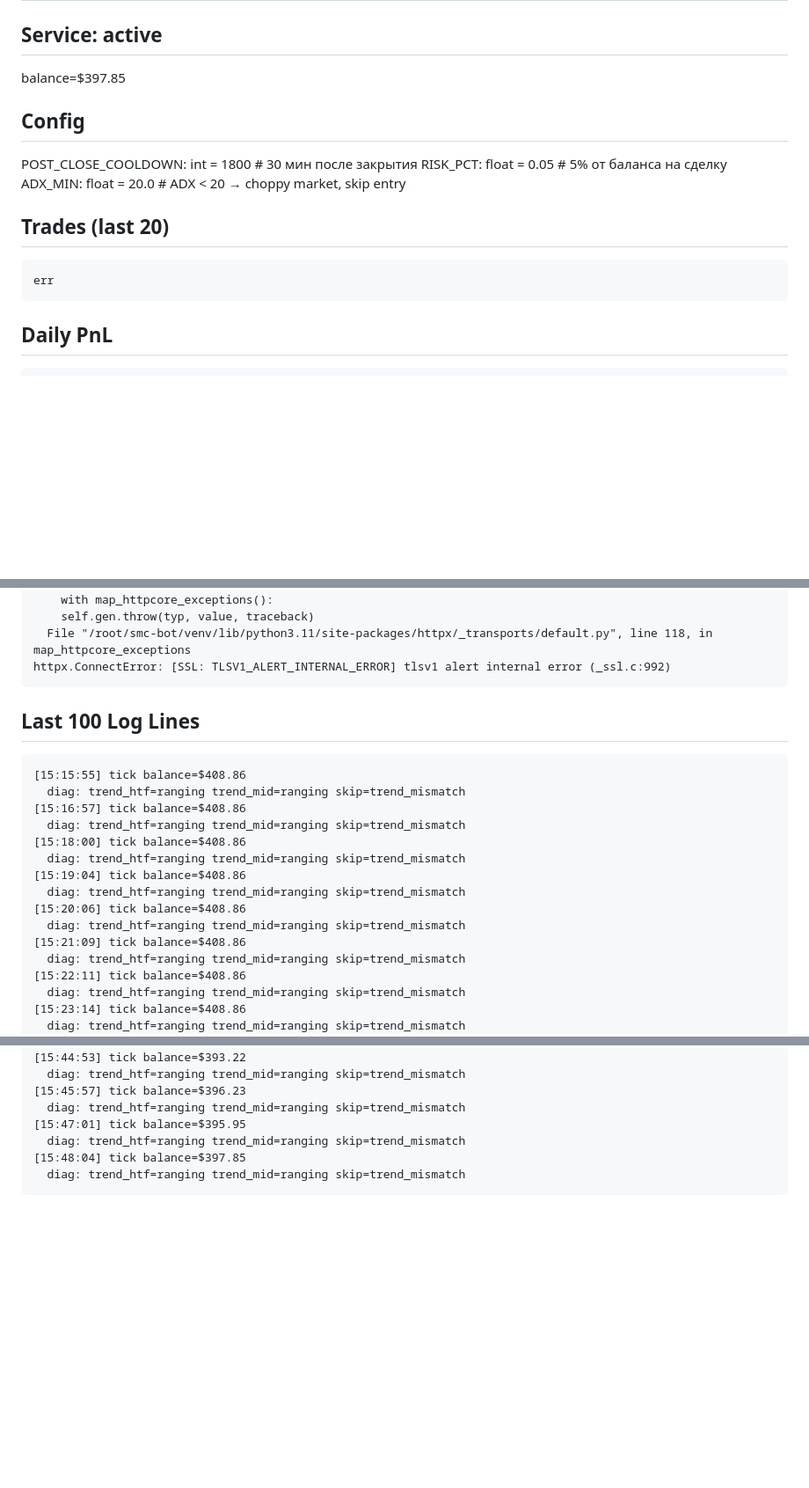
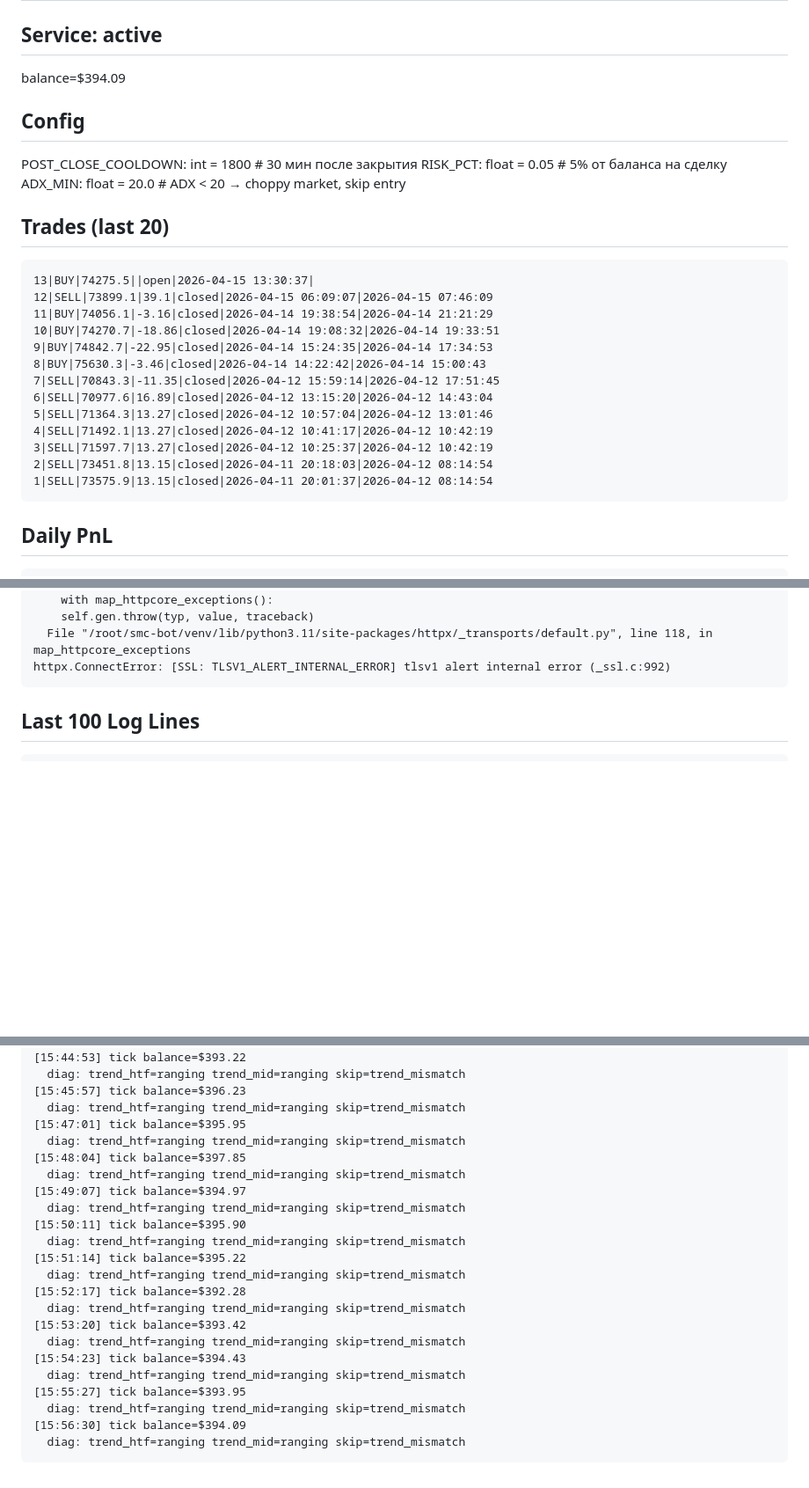
Before and after one commit to fatalatra/smc-bot, a Markdown page: reports/snapshot.md, 3 parts joined by grey strips. Shown at 88% size. GitHub-like rendering; blank space fills up the shorter version.

Commit message:
snapshot 2026-04-15_1356

````diff
--- a/reports/snapshot.md
+++ b/reports/snapshot.md
@@ -2,6 +2,6 @@
 
 ## Service: active
-balance=$397.85
+balance=$394.09
 
 ## Config
 POST_CLOSE_COOLDOWN: int = 1800 # 30 мин после закрытия
@@ -10,7 +10,19 @@ ADX_MIN: float = 20.0 # ADX < 20 → choppy market, skip entry
 
 ## Trades (last 20)
 ```
-err
+13|BUY|74275.5||open|2026-04-15 13:30:37|
+12|SELL|73899.1|39.1|closed|2026-04-15 06:09:07|2026-04-15 07:46:09
+11|BUY|74056.1|-3.16|closed|2026-04-14 19:38:54|2026-04-14 21:21:29
+10|BUY|74270.7|-18.86|closed|2026-04-14 19:08:32|2026-04-14 19:33:51
+9|BUY|74842.7|-22.95|closed|2026-04-14 15:24:35|2026-04-14 17:34:53
+8|BUY|75630.3|-3.46|closed|2026-04-14 14:22:42|2026-04-14 15:00:43
+7|SELL|70843.3|-11.35|closed|2026-04-12 15:59:14|2026-04-12 17:51:45
+6|SELL|70977.6|16.89|closed|2026-04-12 13:15:20|2026-04-12 14:43:04
+5|SELL|71364.3|13.27|closed|2026-04-12 10:57:04|2026-04-12 13:01:46
+4|SELL|71492.1|13.27|closed|2026-04-12 10:41:17|2026-04-12 10:42:19
+3|SELL|71597.7|13.27|closed|2026-04-12 10:25:37|2026-04-12 10:42:19
+2|SELL|73451.8|13.15|closed|2026-04-11 20:18:03|2026-04-12 08:14:54
+1|SELL|73575.9|13.15|closed|2026-04-11 20:01:37|2026-04-12 08:14:54
 ```
 
 ## Daily PnL
@@ -77,22 +89,6 @@ httpx.ConnectError: [SSL: TLSV1_ALERT_INTERNAL_ERROR] tlsv1 alert internal error
 
 ## Last 100 Log Lines
 ```
-[15:15:55] tick balance=$408.86
-  diag: trend_htf=ranging trend_mid=ranging skip=trend_mismatch
-[15:16:57] tick balance=$408.86
-  diag: trend_htf=ranging trend_mid=ranging skip=trend_mismatch
-[15:18:00] tick balance=$408.86
-  diag: trend_htf=ranging trend_mid=ranging skip=trend_mismatch
-[15:19:04] tick balance=$408.86
-  diag: trend_htf=ranging trend_mid=ranging skip=trend_mismatch
-[15:20:06] tick balance=$408.86
-  diag: trend_htf=ranging trend_mid=ranging skip=trend_mismatch
-[15:21:09] tick balance=$408.86
-  diag: trend_htf=ranging trend_mid=ranging skip=trend_mismatch
-[15:22:11] tick balance=$408.86
-  diag: trend_htf=ranging trend_mid=ranging skip=trend_mismatch
-[15:23:14] tick balance=$408.86
-  diag: trend_htf=ranging trend_mid=ranging skip=trend_mismatch
 [15:24:17] tick balance=$408.86
   diag: trend_htf=ranging trend_mid=ranging skip=trend_mismatch
 [15:25:19] tick balance=$408.86
@@ -177,4 +173,20 @@ Commands: /start /stop /status /help
   diag: trend_htf=ranging trend_mid=ranging skip=trend_mismatch
 [15:48:04] tick balance=$397.85
   diag: trend_htf=ranging trend_mid=ranging skip=trend_mismatch
+[15:49:07] tick balance=$394.97
+  diag: trend_htf=ranging trend_mid=ranging skip=trend_mismatch
+[15:50:11] tick balance=$395.90
+  diag: trend_htf=ranging trend_mid=ranging skip=trend_mismatch
+[15:51:14] tick balance=$395.22
+  diag: trend_htf=ranging trend_mid=ranging skip=trend_mismatch
+[15:52:17] tick balance=$392.28
+  diag: trend_htf=ranging trend_mid=ranging skip=trend_mismatch
+[15:53:20] tick balance=$393.42
+  diag: trend_htf=ranging trend_mid=ranging skip=trend_mismatch
+[15:54:23] tick balance=$394.43
+  diag: trend_htf=ranging trend_mid=ranging skip=trend_mismatch
+[15:55:27] tick balance=$393.95
+  diag: trend_htf=ranging trend_mid=ranging skip=trend_mismatch
+[15:56:30] tick balance=$394.09
+  diag: trend_htf=ranging trend_mid=ranging skip=trend_mismatch
 ```
````
Also changed, not shown: other parts of reports/snapshot.md (+4 -4 lines).
